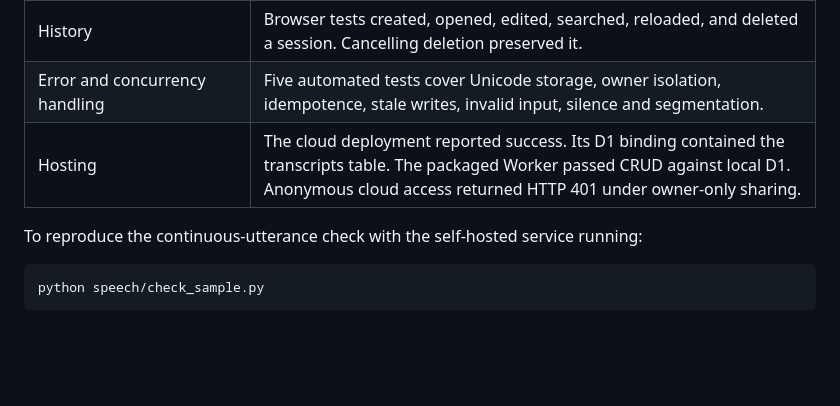
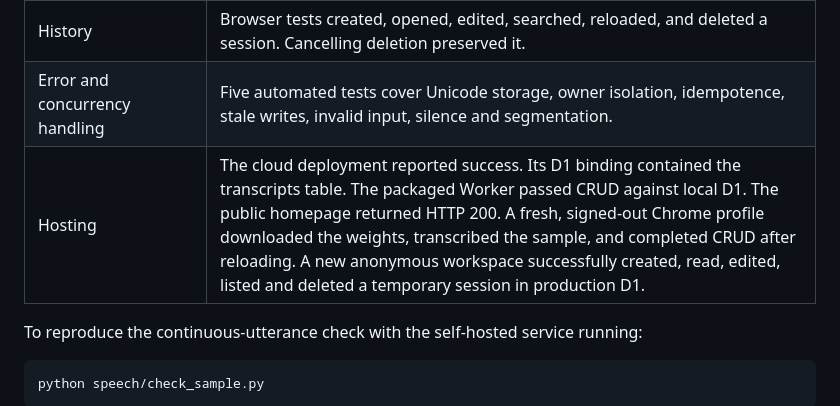
Before and after one commit to Murarisingh46/bol-studio, a Markdown page: docs/walkthrough.md, the part around the change. Rendered like a GitHub page; blank space fills up the shorter version.

```diff
--- a/docs/walkthrough.md
+++ b/docs/walkthrough.md
@@ -30,7 +30,7 @@ Save the result as **Project review**, fix one word, reload, search for the corr
 | Browser microphone pipeline | Chrome’s simulated microphone produced mixed-script text before Stop. One run spelled अगर as आगर. This exercised Web Audio capture and real inference. Human microphone acoustics were outside this check. |
 | History | Browser tests created, opened, edited, searched, reloaded, and deleted a session. Cancelling deletion preserved it. |
 | Error and concurrency handling | Five automated tests cover Unicode storage, owner isolation, idempotence, stale writes, invalid input, silence and segmentation. |
-| Hosting | The cloud deployment reported success. Its D1 binding contained the transcripts table. The packaged Worker passed CRUD against local D1. Anonymous cloud access returned HTTP 401 under owner-only sharing. |
+| Hosting | The cloud deployment reported success. Its D1 binding contained the transcripts table. The packaged Worker passed CRUD against local D1. The public homepage returned HTTP 200. A fresh, signed-out Chrome profile downloaded the weights, transcribed the sample, and completed CRUD after reloading. A new anonymous workspace successfully created, read, edited, listed and deleted a temporary session in production D1. |
 
 To reproduce the continuous-utterance check with the self-hosted service running:
 
```
Also changed, not shown: README.md (+1 -1 lines), docs/studio.png.
